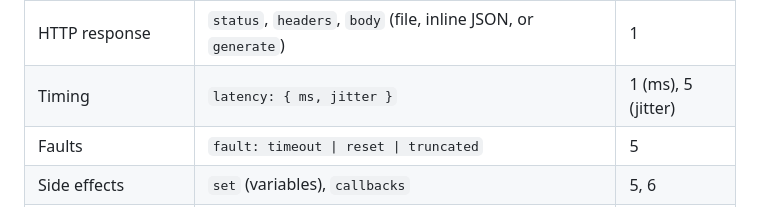
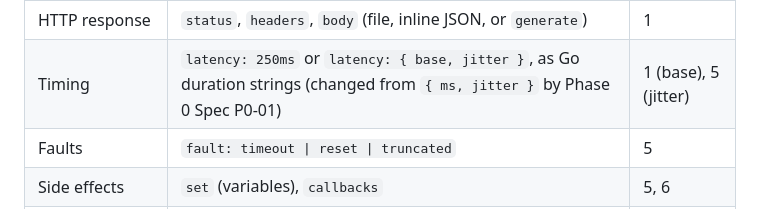
Before and after one commit to demola234/tiny-tools, a Markdown page: mock_machina/.claude/MockMechina Phase Playbook.md, the part around the change. GitHub-like rendering.

```diff
--- a/mock_machina/.claude/MockMechina Phase Playbook.md
+++ b/mock_machina/.claude/MockMechina Phase Playbook.md
@@ -188,7 +188,7 @@ ai: { enabled: false }
 | Group | Fields | Used from |
 | --- | --- | --- |
 | HTTP response | `status`, `headers`, `body` (file, inline JSON, or `generate`) | 1 |
-| Timing | `latency: { ms, jitter }` | 1 (ms), 5 (jitter) |
+| Timing | `latency: 250ms` or `latency: { base, jitter }`, as Go duration strings (changed from `{ ms, jitter }` by Phase 0 Spec P0-01) | 1 (base), 5 (jitter) |
 | Faults | `fault: timeout \| reset \| truncated` | 5 |
 | Side effects | `set` (variables), `callbacks` | 5, 6 |
 | WebSocket / SSE script | `onConnect`, `on`, `every`, `reject`, `fault` (drop, close, delay, duplicate) | 6 |
```
Also changed, not shown: mock_machina/.claude/Phase 0 Build Guide.md (+1 -1 lines), mock_machina/.claude/Phase 0 Spec.md (+17 -17 lines).
